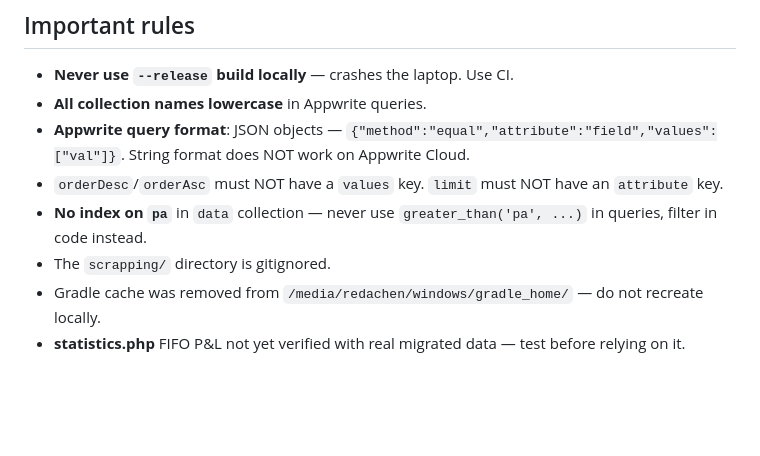
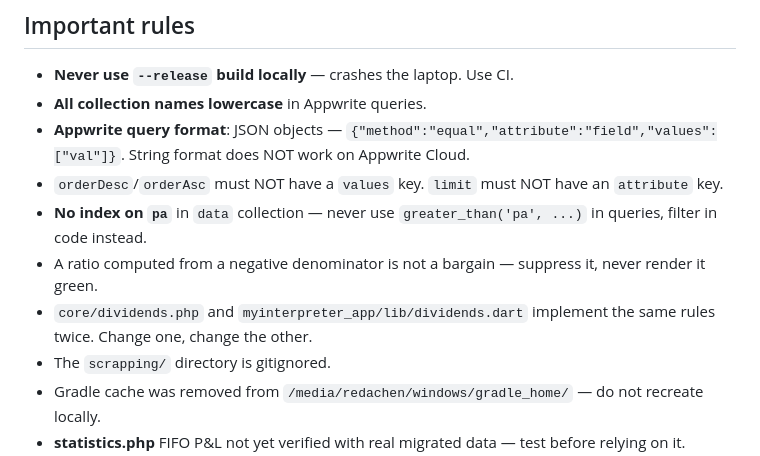
Before and after one commit to RedaAlami02/myInterpreter, a Markdown page: CLAUDE.md, the part around one of its changes. Rendered like a GitHub page; blank space fills up the shorter version.

```diff
--- a/CLAUDE.md
+++ b/CLAUDE.md
@@ -71,6 +118,9 @@ adb install app-release.apk   # use -r to update without uninstalling
 - **Appwrite query format**: JSON objects — `{"method":"equal","attribute":"field","values":["val"]}`. String format does NOT work on Appwrite Cloud.
 - `orderDesc`/`orderAsc` must NOT have a `values` key. `limit` must NOT have an `attribute` key.
 - **No index on `pa`** in `data` collection — never use `greater_than('pa', ...)` in queries, filter in code instead.
+- A ratio computed from a negative denominator is not a bargain — suppress it, never render it green.
+- `core/dividends.php` and `myinterpreter_app/lib/dividends.dart` implement the
+  same rules twice. Change one, change the other.
 - The `scrapping/` directory is gitignored.
 - Gradle cache was removed from `/media/redachen/windows/gradle_home/` — do not recreate locally.
 - **statistics.php** FIFO P&L not yet verified with real migrated data — test before relying on it.
```
Also changed, not shown: other parts of CLAUDE.md (+61 -14 lines).
